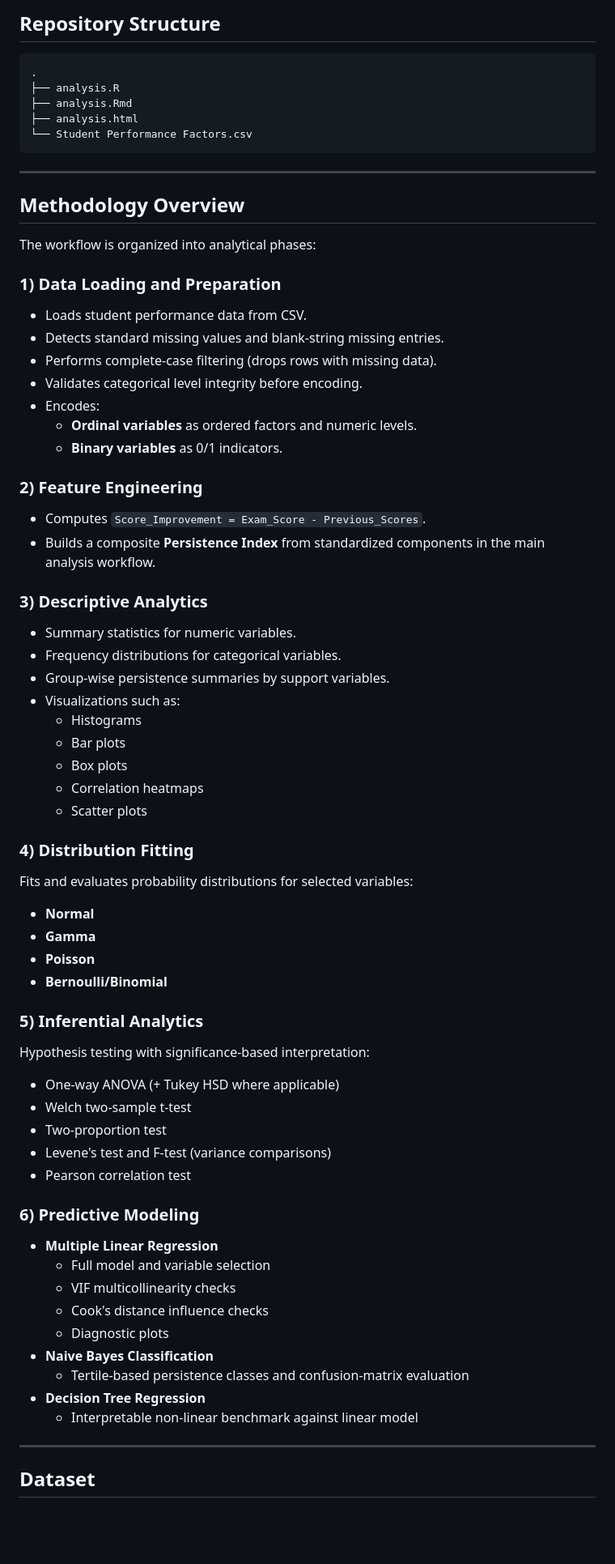
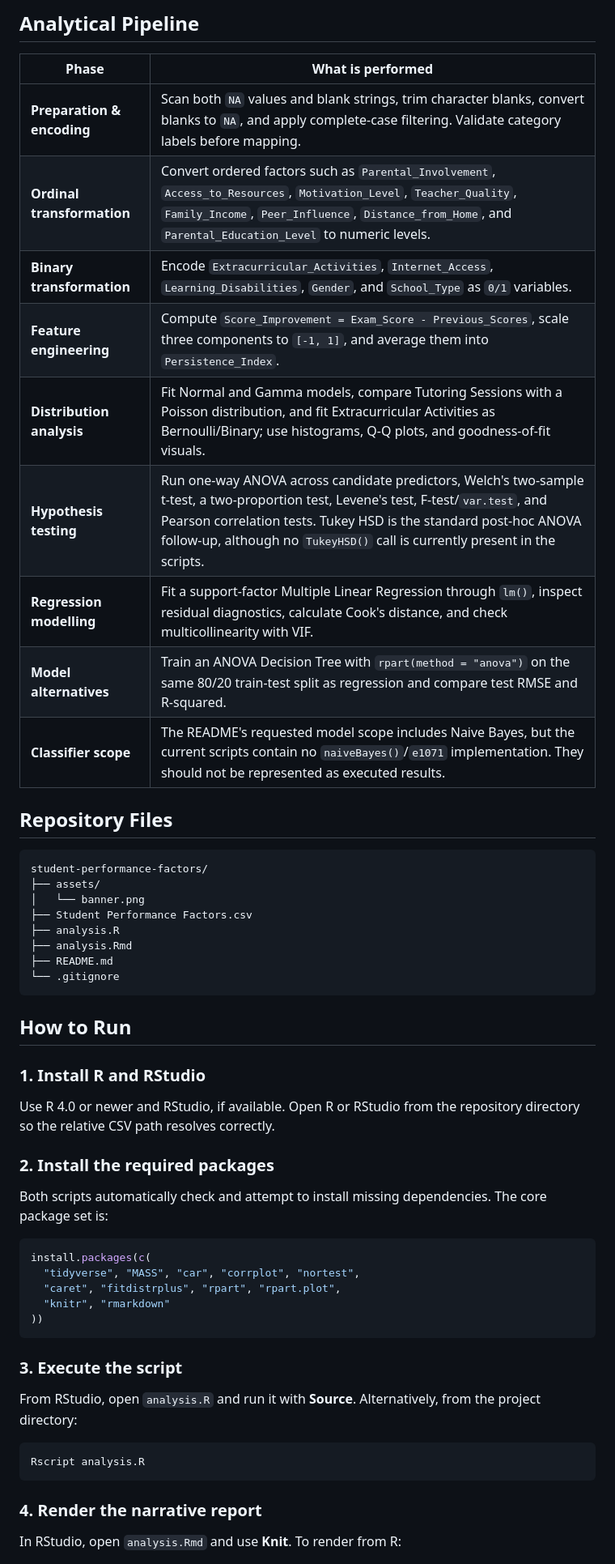
Before and after one commit to Malindu1221/student-performance-factors, a Markdown page: README.md, the part around one of its changes. Shown at 81% size. Rendered like a GitHub page; blank space fills up the shorter version.

````diff
--- a/README.md
+++ b/README.md
@@ -31,71 +42,58 @@ The project evaluates whether support-related factors (e.g., parental involvemen
 
-## Repository Structure
+## Analytical Pipeline
+
+| Phase | What is performed |
+|---|---|
+| **Preparation & encoding** | Scan both `NA` values and blank strings, trim character blanks, convert blanks to `NA`, and apply complete-case filtering. Validate category labels before mapping. |
+| **Ordinal transformation** | Convert ordered factors such as `Parental_Involvement`, `Access_to_Resources`, `Motivation_Level`, `Teacher_Quality`, `Family_Income`, `Peer_Influence`, `Distance_from_Home`, and `Parental_Education_Level` to numeric levels. |
+| **Binary transformation** | Encode `Extracurricular_Activities`, `Internet_Access`, `Learning_Disabilities`, `Gender`, and `School_Type` as `0/1` variables. |
+| **Feature engineering** | Compute `Score_Improvement = Exam_Score - Previous_Scores`, scale three components to `[-1, 1]`, and average them into `Persistence_Index`. |
+| **Distribution analysis** | Fit Normal and Gamma models, compare Tutoring Sessions with a Poisson distribution, and fit Extracurricular Activities as Bernoulli/Binary; use histograms, Q-Q plots, and goodness-of-fit visuals. |
+| **Hypothesis testing** | Run one-way ANOVA across candidate predictors, Welch's two-sample t-test, a two-proportion test, Levene's test, F-test/`var.test`, and Pearson correlation tests. Tukey HSD is the standard post-hoc ANOVA follow-up, although no `TukeyHSD()` call is currently present in the scripts. |
+| **Regression modelling** | Fit a support-factor Multiple Linear Regression through `lm()`, inspect residual diagnostics, calculate Cook's distance, and check multicollinearity with VIF. |
+| **Model alternatives** | Train an ANOVA Decision Tree with `rpart(method = "anova")` on the same 80/20 train-test split as regression and compare test RMSE and R-squared. |
+| **Classifier scope** | The README's requested model scope includes Naive Bayes, but the current scripts contain no `naiveBayes()`/`e1071` implementation. They should not be represented as executed results. |
+
+## Repository Files
 
 ```text
-.
+student-performance-factors/
+├── assets/
+│   └── banner.png
+├── Student Performance Factors.csv
 ├── analysis.R
 ├── analysis.Rmd
-├── analysis.html
-└── Student Performance Factors.csv
+├── README.md
+└── .gitignore
 ```
 
----
+## How to Run
 
-## Methodology Overview
+### 1. Install R and RStudio
 
-The workflow is organized into analytical phases:
+Use R 4.0 or newer and RStudio, if available. Open R or RStudio from the repository directory so the relative CSV path resolves correctly.
 
-### 1) Data Loading and Preparation
-- Loads student performance data from CSV.
-- Detects standard missing values and blank-string missing entries.
-- Performs complete-case filtering (drops rows with missing data).
-- Validates categorical level integrity before encoding.
-- Encodes:
-  - **Ordinal variables** as ordered factors and numeric levels.
-  - **Binary variables** as 0/1 indicators.
+### 2. Install the required packages
 
-### 2) Feature Engineering
-- Computes `Score_Improvement = Exam_Score - Previous_Scores`.
-- Builds a composite **Persistence Index** from standardized components in the main analysis workflow.
+Both scripts automatically check and attempt to install missing dependencies. The core package set is:
 
-### 3) Descriptive Analytics
-- Summary statistics for numeric variables.
-- Frequency distributions for categorical variables.
-- Group-wise persistence summaries by support variables.
-- Visualizations such as:
-  - Histograms
-  - Bar plots
-  - Box plots
-  - Correlation heatmaps
-  - Scatter plots
+```r
+install.packages(c(
+  "tidyverse", "MASS", "car", "corrplot", "nortest",
+  "caret", "fitdistrplus", "rpart", "rpart.plot",
+  "knitr", "rmarkdown"
+))
+```
 
-### 4) Distribution Fitting
-Fits and evaluates probability distributions for selected variables:
-- **Normal**
-- **Gamma**
-- **Poisson**
-- **Bernoulli/Binomial**
+### 3. Execute the script
 
-### 5) Inferential Analytics
-Hypothesis testing with significance-based interpretation:
-- One-way ANOVA (+ Tukey HSD where applicable)
-- Welch two-sample t-test
-- Two-proportion test
-- Levene's test and F-test (variance comparisons)
-- Pearson correlation test
+From RStudio, open `analysis.R` and run it with **Source**. Alternatively, from the project directory:
 
-### 6) Predictive Modeling
-- **Multiple Linear Regression**
-  - Full model and variable selection
-  - VIF multicollinearity checks
-  - Cook's distance influence checks
-  - Diagnostic plots
-- **Naive Bayes Classification**
-  - Tertile-based persistence classes and confusion-matrix evaluation
-- **Decision Tree Regression**
-  - Interpretable non-linear benchmark against linear model
+```powershell
+Rscript analysis.R
+```
 
----
+### 4. Render the narrative report
 
-## Dataset
+In RStudio, open `analysis.Rmd` and use **Knit**. To render from R:
 
````
Also changed, not shown: other parts of README.md (+35 -27 lines), assets/banner.png (added).
